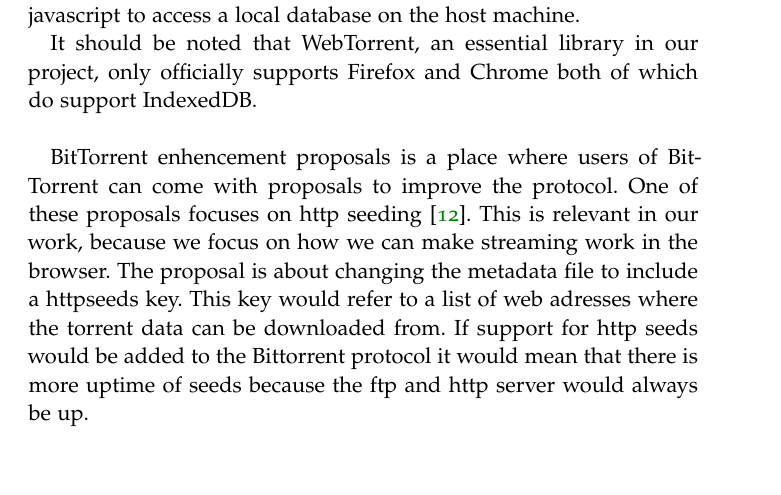
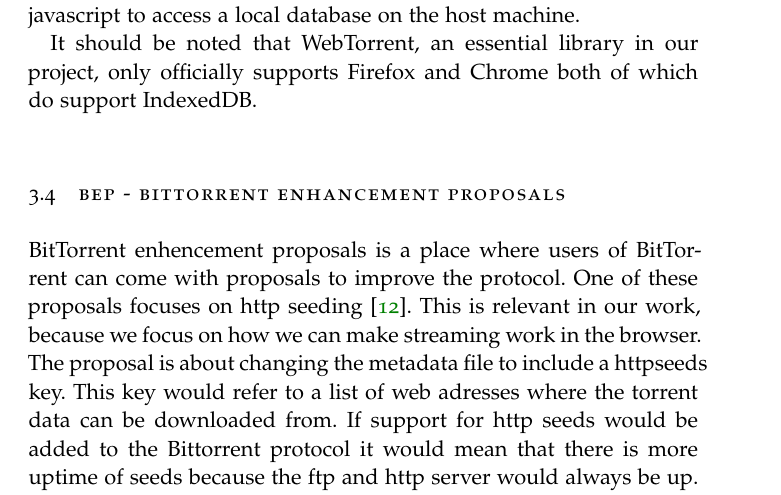
Before and after one commit to Skeen/report, a LaTeX thesis (ClassicThesis.tex, which reads Chapters/Analysis.tex): part of page 30 of 66, cut so that both start at the same text, the shorter picture padded with empty space. Compiled offline with pdfLaTeX; a missing font is replaced by an installed copy or a similar font.

Commit message:
added a section for analysis BEP

```diff
--- a/Chapters/Analysis.tex
+++ b/Chapters/Analysis.tex
@@ -103,6 +103,7 @@
 both of which do support IndexedDB.
 \newline
 
+\section{BEP - Bittorrent Enhancement Proposals}
 %bep
 BitTorrent enhencement proposals is a place where users of BitTorrent can come with proposals to improve the protocol.
 One of these proposals focuses on http seeding \citep{bittorrent:bep17}.
```
